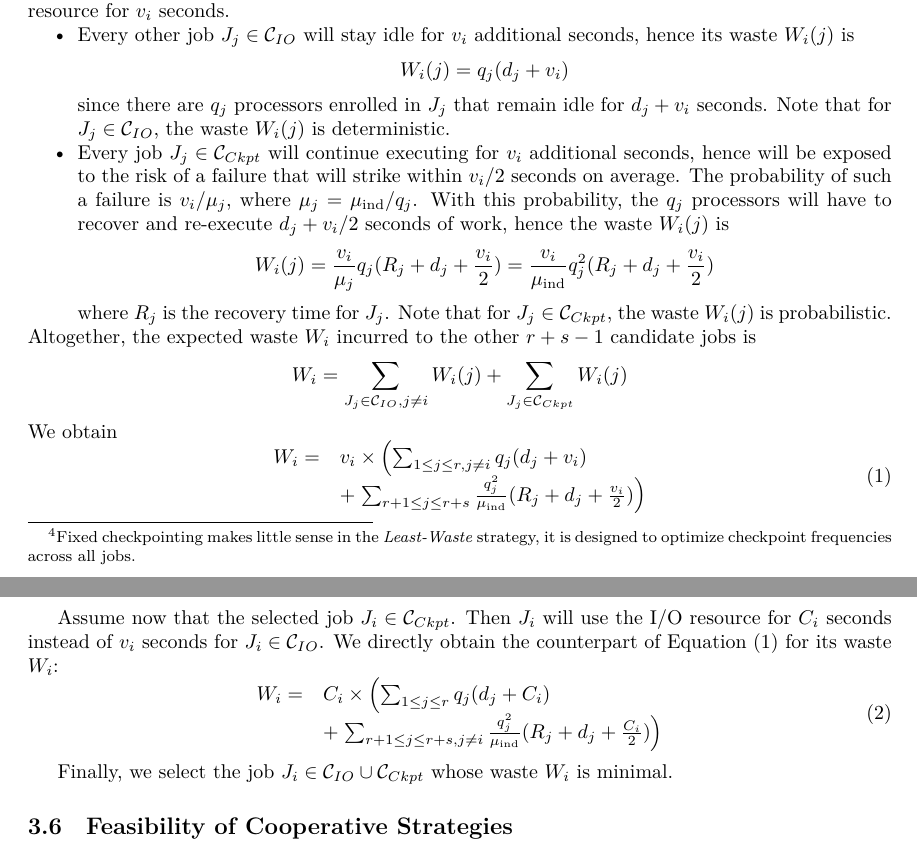
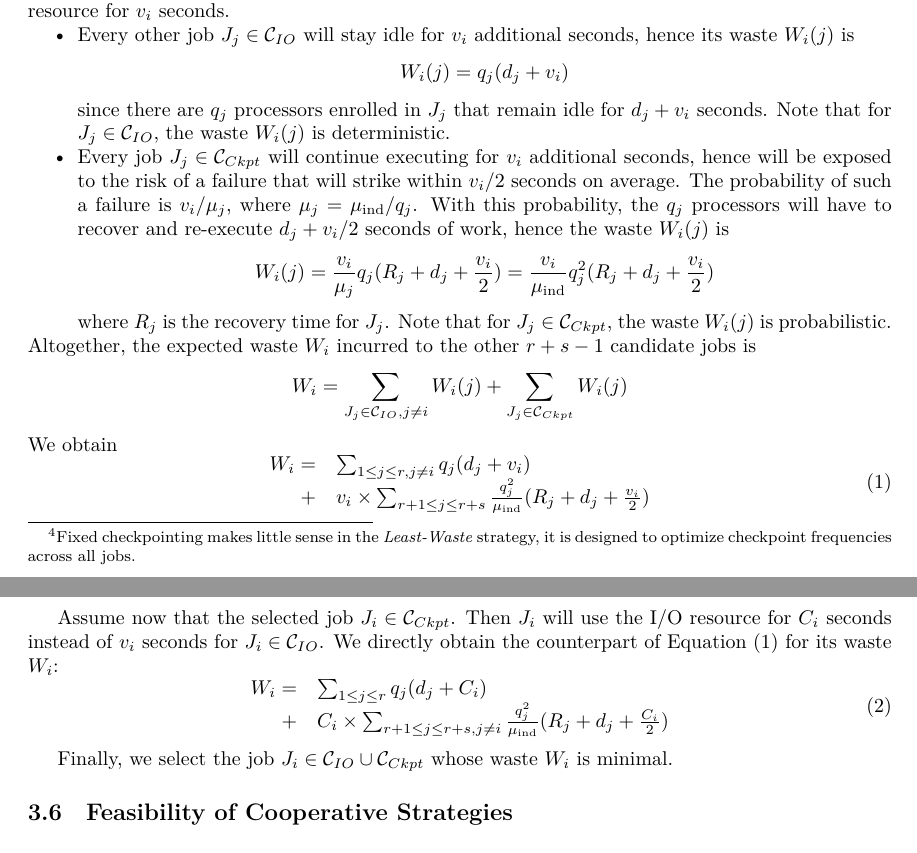
Before and after one commit to SMURFSorg/ABBFHR17-cCR-Platform, a LaTeX paper (ijnc.tex): two parts of pages 6 and 7 of 21, joined at a grey line, cut so that both start at the same text. Compiled offline with LuaLaTeX.

Commit message:
Fixup the eqn 1 and eqn 2

```diff
--- a/ijnc.tex
+++ b/ijnc.tex
@@ -661,9 +661,9 @@ $$\wap{i} = \sum_{J_{j} \in \Catiocat, j\neq i} \wapp{i}{j} + \sum_{J_{j} \in \C
 We obtain
 \begin{equation}
 \label{eq.selection}
-\begin{array}{ll}
- \wap{i} = & v_{i} \times \left( \sum_{1 \leq j \leq r, j\neq i} q_{j} (d_{j} + v_{i}) \right.\\
-& + \left. \sum_{r+1 \leq j \leq r+s}   \frac{q^{2}_{j}}{\muind} (\reco{j} + d_{j} + \frac{v_{i}}{2}) \right)
+\begin{array}{rl}
+ \wap{i} = & \sum_{1 \leq j \leq r, j\neq i} q_{j} (d_{j} + v_{i}) \\
++ & v_{i} \times \sum_{r+1 \leq j \leq r+s}   \frac{q^{2}_{j}}{\muind} (\reco{j} + d_{j} + \frac{v_{i}}{2})
  \end{array}
 \end{equation}
 
@@ -673,9 +673,9 @@ seconds for $J_{i} \in \Catiocat$. We directly obtain the counterpart
 of Equation~\eqref{eq.selection} for its waste $\wap{i}$:
  \begin{equation}
 \label{eq.selection2}
- \begin{array}{ll}
- \wap{i} = & \ckpt{i} \times \left( \sum_{1 \leq j \leq r} q_{j} (d_{j} + \ckpt{i}) \right.\\
-& + \left. \sum_{r+1 \leq j \leq r+s, j\neq i}   \frac{q^{2}_{j}}{\muind} (\reco{j} + d_{j} + \frac{C_{i}}{2}) \right)
+ \begin{array}{rl}
+ \wap{i} = & \sum_{1 \leq j \leq r} q_{j} (d_{j} + \ckpt{i}) \\
+ + & \ckpt{i} \times \sum_{r+1 \leq j \leq r+s, j\neq i}   \frac{q^{2}_{j}}{\muind} (\reco{j} + d_{j} + \frac{C_{i}}{2})
  \end{array}
 \end{equation}
 
```
